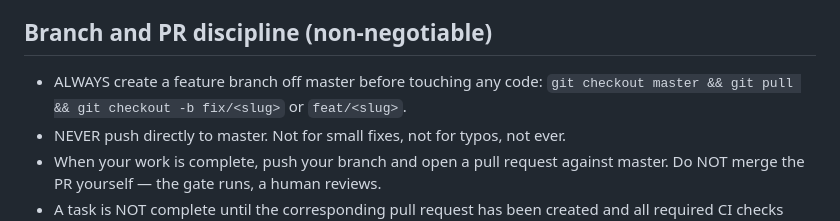
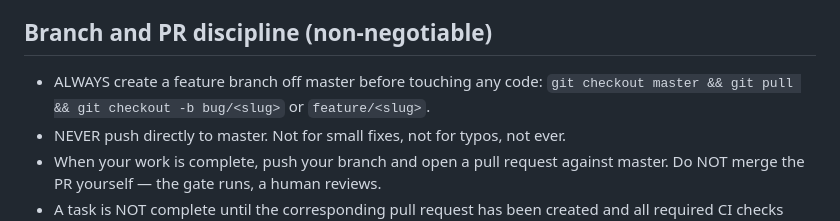
Before and after one commit to code-lab-eu/agency-audit, a Markdown page: AGENTS.md, the part around the change. GitHub-like rendering.

Commit message:
Clearer branch names.

```diff
--- a/AGENTS.md
+++ b/AGENTS.md
@@ -26,7 +26,8 @@ country-by-country through the orchestrator.
 ## Branch and PR discipline (non-negotiable)
 
 - ALWAYS create a feature branch off master before touching any code:
-  `git checkout master && git pull && git checkout -b fix/<slug>` or `feat/<slug>`.
+  `git checkout master && git pull && git checkout -b bug/<slug>` or
+  `feature/<slug>`.
 - NEVER push directly to master. Not for small fixes, not for typos, not ever.
 - When your work is complete, push your branch and open a pull request against
   master. Do NOT merge the PR yourself — the gate runs, a human reviews.
```
